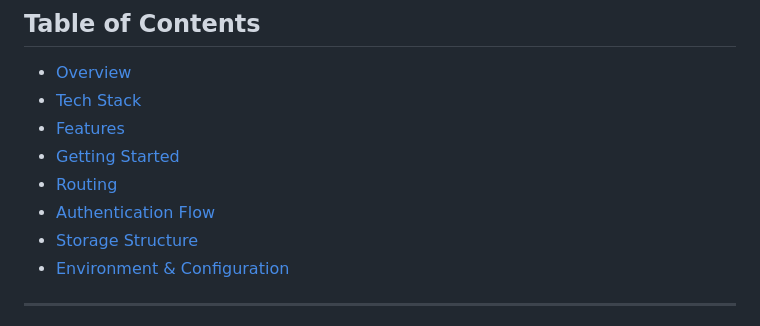
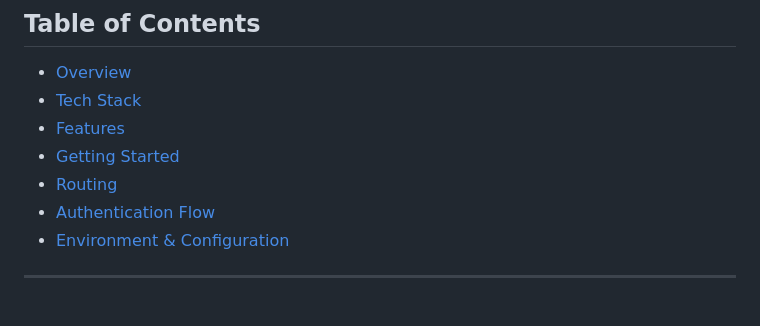
Before and after one commit to owoMarciN/MerchantWebapp, a Markdown page: README.md, the part around the change. GitHub-like rendering.

```diff
--- a/README.md
+++ b/README.md
@@ -12,7 +12,6 @@ A Flutter web application for restaurant owners to manage their menus, items, or
 - [Getting Started](#getting-started)
 - [Routing](#routing)
 - [Authentication Flow](#authentication-flow)
-- [Storage Structure](#storage-structure)
 - [Environment & Configuration](#environment--configuration)
 
 ---
```
